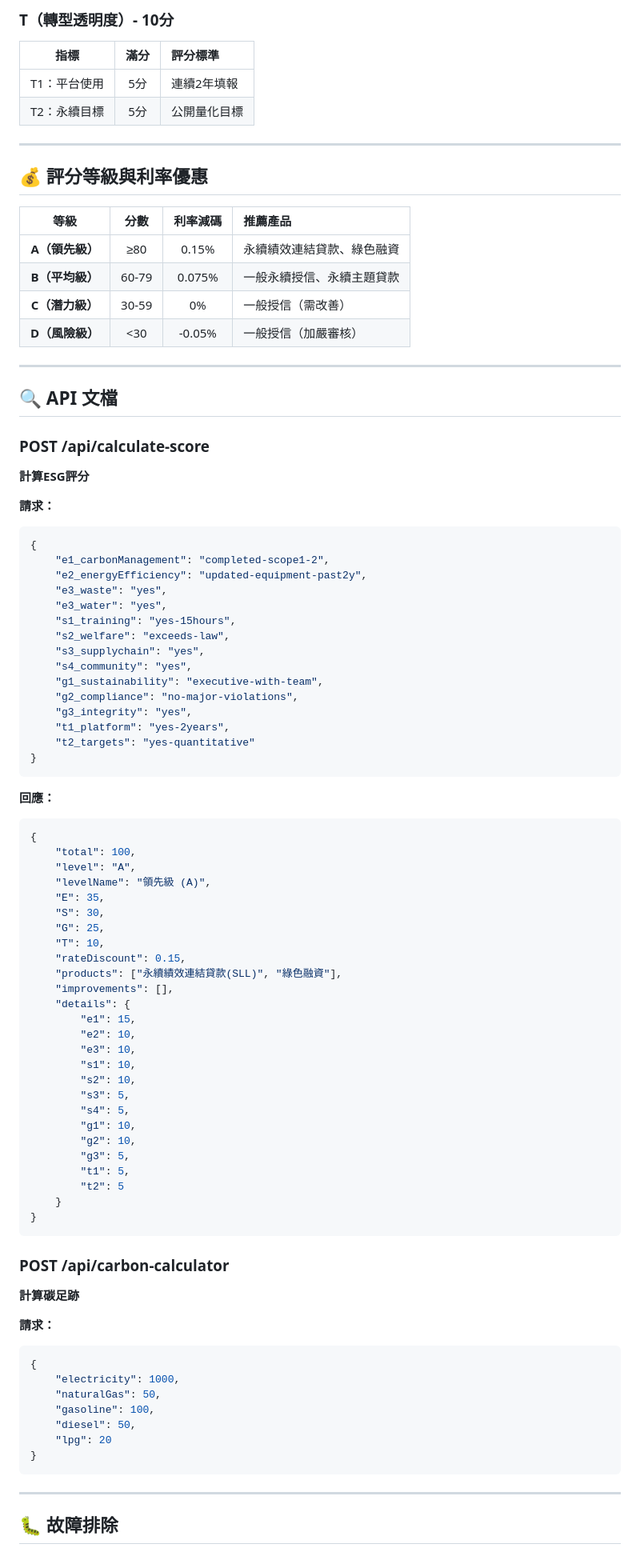
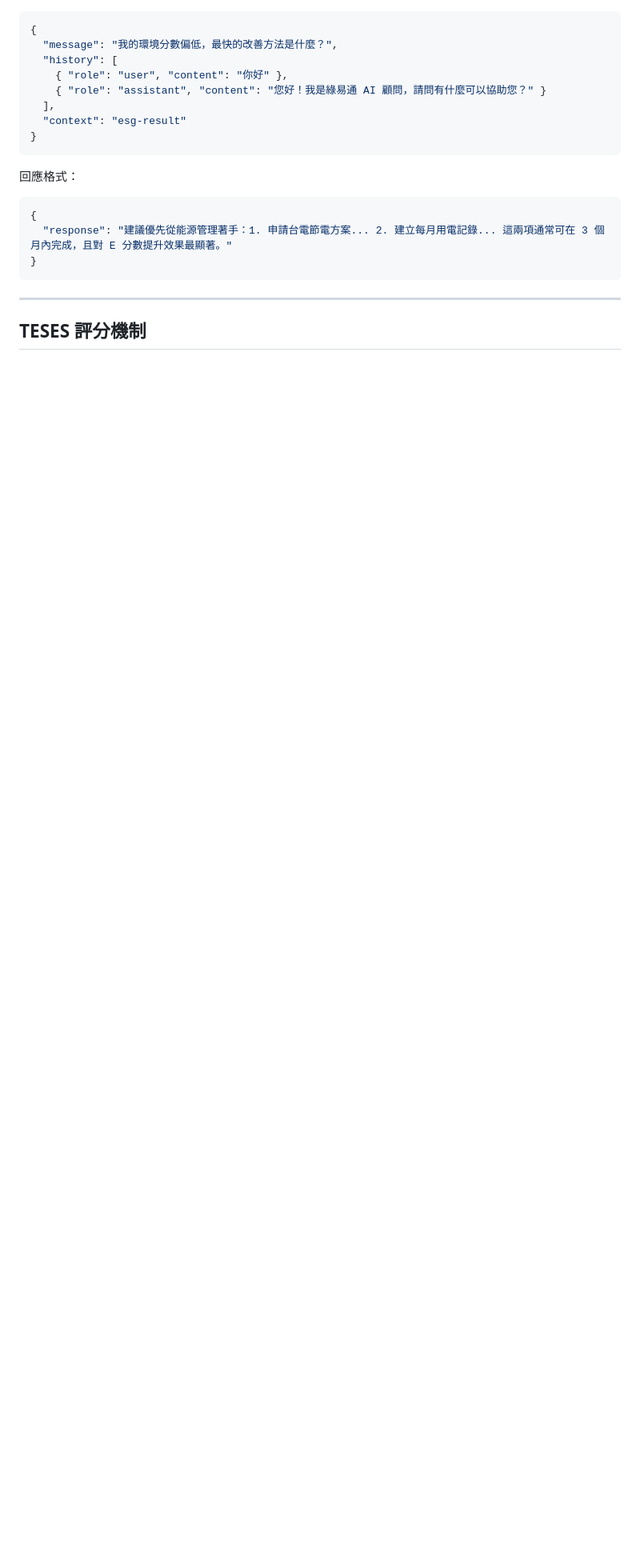
Before and after one commit to samson0720/land_bank_competition, a Markdown page: README.md, the part around one of its changes. Shown at 80% size. Drawn GitHub-style; blank space fills up the shorter version.

````diff
--- a/README.md
+++ b/README.md
@@ -151,92 +271,23 @@ npm start
-### T（轉型透明度）- 10分
-
-| 指標 | 滿分 | 評分標準 |
-|:---:|:---:|:---|
-| T1：平台使用 | 5分 | 連續2年填報 |
-| T2：永續目標 | 5分 | 公開量化目標 |
-
----
-
-## 💰 評分等級與利率優惠
-
-| 等級 | 分數 | 利率減碼 | 推薦產品 |
-|:---:|:---:|:---:|:---|
-| **A（領先級）** | ≥80 | 0.15% | 永續績效連結貸款、綠色融資 |
-| **B（平均級）** | 60-79 | 0.075% | 一般永續授信、永續主題貸款 |
-| **C（潛力級）** | 30-59 | 0% | 一般授信（需改善） |
-| **D（風險級）** | <30 | -0.05% | 一般授信（加嚴審核） |
-
----
-
-## 🔍 API 文檔
-
-### POST /api/calculate-score
-**計算ESG評分**
-
-**請求：**
 ```json
 {
-    "e1_carbonManagement": "completed-scope1-2",
-    "e2_energyEfficiency": "updated-equipment-past2y",
-    "e3_waste": "yes",
-    "e3_water": "yes",
-    "s1_training": "yes-15hours",
-    "s2_welfare": "exceeds-law",
-    "s3_supplychain": "yes",
-    "s4_community": "yes",
-    "g1_sustainability": "executive-with-team",
-    "g2_compliance": "no-major-violations",
-    "g3_integrity": "yes",
-    "t1_platform": "yes-2years",
-    "t2_targets": "yes-quantitative"
+  "message": "我的環境分數偏低，最快的改善方法是什麼？",
+  "history": [
+    { "role": "user", "content": "你好" },
+    { "role": "assistant", "content": "您好！我是綠易通 AI 顧問，請問有什麼可以協助您？" }
+  ],
+  "context": "esg-result"
 }
 ```
 
-**回應：**
+回應格式：
+
 ```json
 {
-    "total": 100,
-    "level": "A",
-    "levelName": "領先級 (A)",
-    "E": 35,
-    "S": 30,
-    "G": 25,
-    "T": 10,
-    "rateDiscount": 0.15,
-    "products": ["永續績效連結貸款(SLL)", "綠色融資"],
-    "improvements": [],
-    "details": {
-        "e1": 15,
-        "e2": 10,
-        "e3": 10,
-        "s1": 10,
-        "s2": 10,
-        "s3": 5,
-        "s4": 5,
-        "g1": 10,
-        "g2": 10,
-        "g3": 5,
-        "t1": 5,
-        "t2": 5
-    }
-}
-```
-
-### POST /api/carbon-calculator
-**計算碳足跡**
-
-**請求：**
-```json
-{
-    "electricity": 1000,
-    "naturalGas": 50,
-    "gasoline": 100,
-    "diesel": 50,
-    "lpg": 20
+  "response": "建議優先從能源管理著手：1. 申請台電節電方案... 2. 建立每月用電記錄... 這兩項通常可在 3 個月內完成，且對 E 分數提升效果最顯著。"
 }
 ```
 
 ---
 
-## 🐛 故障排除
+## TESES 評分機制
 
````
Also changed, not shown: other parts of README.md (+264 -211 lines).
